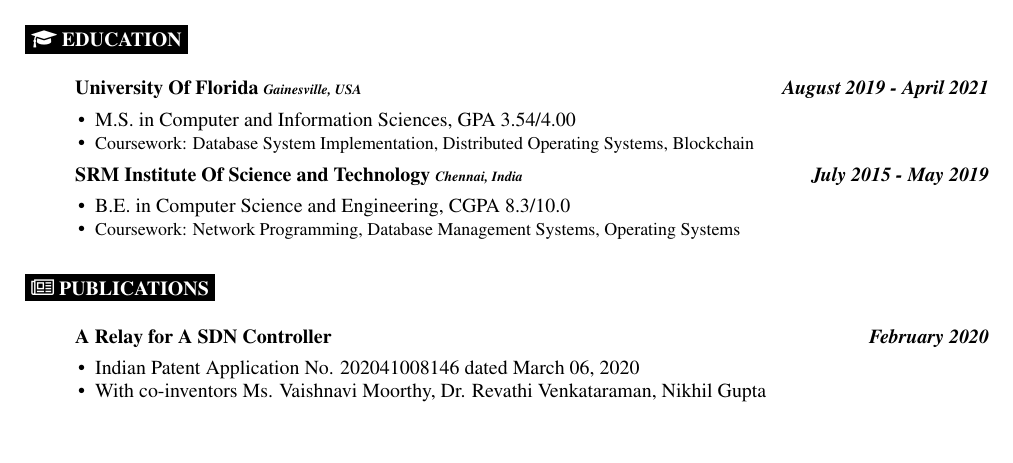
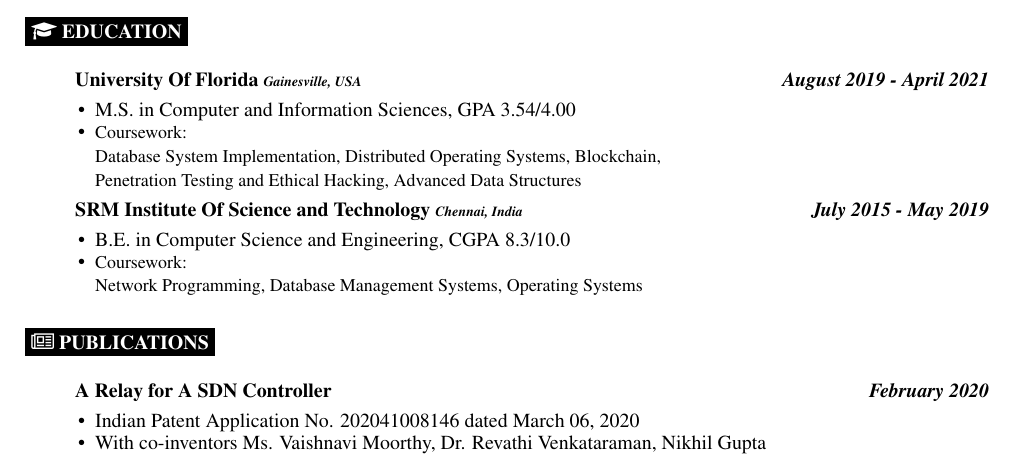
Before and after one commit to r0ck3r008/Resume, a LaTeX CV (Resume.tex): part of the page, cut so that both start at the same text, the shorter picture padded with empty space. Compiled offline with pdfLaTeX.

Commit message:
Update coursework

```diff
--- a/Resume.tex
+++ b/Resume.tex
@@ -75,13 +75,16 @@
 		\begin{itemize}[leftmargin=*]
 			\setlength\itemsep{-0.25em}
 			\item[\textbullet]M.S. in Computer and Information Sciences, GPA 3.54/4.00
-			\item[\textbullet]{\small Coursework: Database System Implementation, Distributed Operating Systems, Blockchain}
+			\item[\textbullet]{\small Coursework:\\
+										Database System Implementation, Distributed Operating Systems, Blockchain,\\
+										Penetration Testing and Ethical Hacking, Advanced Data Structures}
 		\end{itemize}
 	\item[]\textbf{SRM Institute Of Science and Technology \textit{{\scriptsize Chennai, India}} \hfill \textit{July 2015 - May 2019}}
 		\begin{itemize}[leftmargin=*]
 			\setlength\itemsep{-0.25em}
 			\item[\textbullet]B.E. in Computer Science and Engineering, CGPA 8.3/10.0
-			\item[\textbullet]{\small Coursework: Network Programming, Database Management Systems, Operating Systems}
+			\item[\textbullet]{\small Coursework:\\
+										Network Programming, Database Management Systems, Operating Systems}
 		\end{itemize}
 \end{itemize}
 
```
Also changed, not shown: Resume.pdf.
